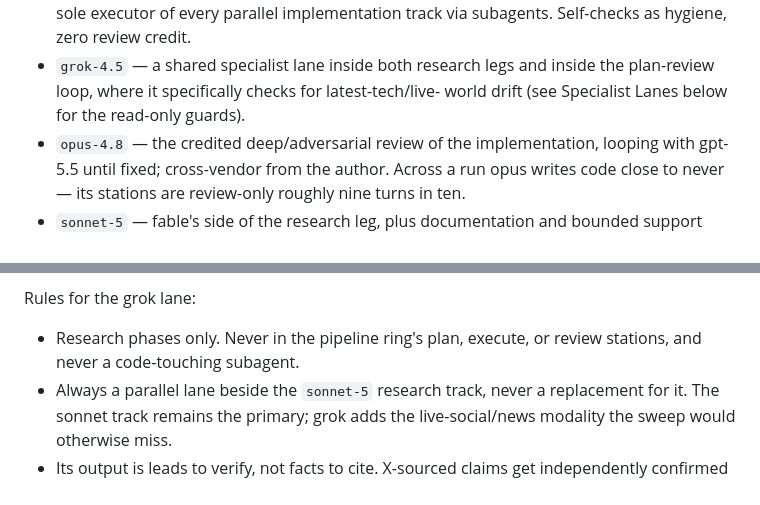
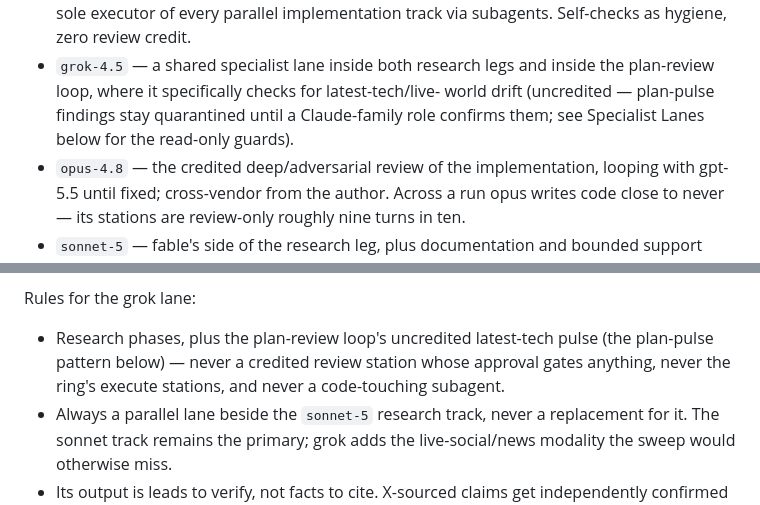
Before and after one commit to axatbhardwaj/Dvandva, a Markdown page: docs/model-selection.md, 2 parts joined by grey strips. Drawn GitHub-style.

Commit message:
docs: grok plan-review seat is the uncredited plan-pulse only
Claude-Session: https://claude.ai/code/session_01HYc164f1J2FiQPLdnnyJGn

Dvandva-Checkpoint: 104

```diff
--- a/docs/model-selection.md
+++ b/docs/model-selection.md
@@ -117,7 +117,9 @@ repeat the whole cycle (back to "human task")
   credit.
 - `grok-4.5` — a shared specialist lane inside both research legs and inside
   the plan-review loop, where it specifically checks for latest-tech/live-
-  world drift (see Specialist Lanes below for the read-only guards).
+  world drift (uncredited — plan-pulse findings stay quarantined until a
+  Claude-family role confirms them; see Specialist Lanes below for the
+  read-only guards).
 - `opus-4.8` — the credited deep/adversarial review of the implementation,
   looping with gpt-5.5 until fixed; cross-vendor from the author. Across a run
   opus writes code close to never — its stations are review-only roughly
@@ -215,8 +217,10 @@ stand.
 
 Rules for the grok lane:
 
-- Research phases only. Never in the pipeline ring's plan, execute, or review
-  stations, and never a code-touching subagent.
+- Research phases, plus the plan-review loop's uncredited latest-tech pulse
+  (the plan-pulse pattern below) — never a credited review station whose
+  approval gates anything, never the ring's execute stations, and never a
+  code-touching subagent.
 - Always a parallel lane beside the `sonnet-5` research track, never a
   replacement for it. The sonnet track remains the primary; grok adds the
   live-social/news modality the sweep would otherwise miss.
```
